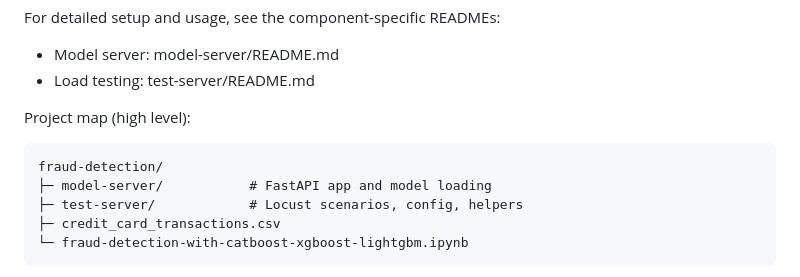
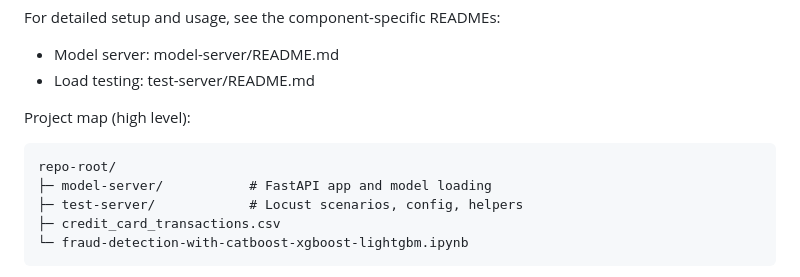
Before and after one commit to Sabreclaw/catboost-xgboost-lightgbm, a Markdown page: README.md, the part around the change. Rendered like a GitHub page.

````diff
--- a/README.md
+++ b/README.md
@@ -11,7 +11,7 @@ For detailed setup and usage, see the component-specific READMEs:
 
 Project map (high level):
 ```
-fraud-detection/
+repo-root/
 ├─ model-server/           # FastAPI app and model loading
 ├─ test-server/            # Locust scenarios, config, helpers
 ├─ credit_card_transactions.csv
````
